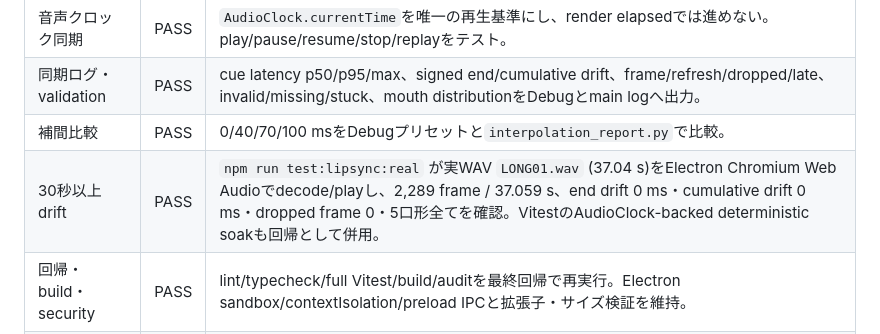
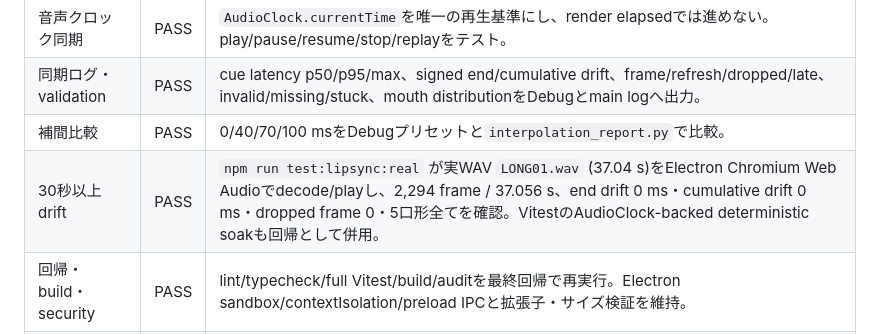
Before and after one commit to goura32/vrm-desktop-playground, a Markdown page: docs/test-results.md, the part around the change. GitHub-like rendering.

Commit message:
docs: record final real audio soak

```diff
--- a/docs/test-results.md
+++ b/docs/test-results.md
@@ -151,7 +151,7 @@ native Wayland は受入対象外で、Xwayland 経路を標準とします。`-
 | 音声クロック同期 | PASS | `AudioClock.currentTime`を唯一の再生基準にし、render elapsedでは進めない。play/pause/resume/stop/replayをテスト。 |
 | 同期ログ・validation | PASS | cue latency p50/p95/max、signed end/cumulative drift、frame/refresh/dropped/late、invalid/missing/stuck、mouth distributionをDebugとmain logへ出力。 |
 | 補間比較 | PASS | 0/40/70/100 msをDebugプリセットと`interpolation_report.py`で比較。 |
-| 30秒以上drift | PASS | `npm run test:lipsync:real` が実WAV `LONG01.wav` (37.04 s)をElectron Chromium Web Audioでdecode/playし、2,289 frame / 37.059 s、end drift 0 ms・cumulative drift 0 ms・dropped frame 0・5口形全てを確認。VitestのAudioClock-backed deterministic soakも回帰として併用。 |
+| 30秒以上drift | PASS | `npm run test:lipsync:real` が実WAV `LONG01.wav` (37.04 s)をElectron Chromium Web Audioでdecode/playし、2,294 frame / 37.056 s、end drift 0 ms・cumulative drift 0 ms・dropped frame 0・5口形全てを確認。VitestのAudioClock-backed deterministic soakも回帰として併用。 |
 | 回帰・build・security | PASS | lint/typecheck/full Vitest/build/auditを最終回帰で再実行。Electron sandbox/contextIsolation/preload IPCと拡張子・サイズ検証を維持。 |
 | Computer Use実画面 | PASS | Electron Avatar/Debug 2窓を実起動し、Computer UseでAvatarのVRM画面とDebugのready/Window probe/Assets UIをcapture確認。実画面の追加入力は既存方針どおりキーボード経路のみ。 |
 | cleanup / git clean | PASS | generated WAV/JSON/logsは外部cache、作業treeにはソース/docs/testsのみ。final `git clean -ndX/-nd`で生成物なしを確認。 |
```
